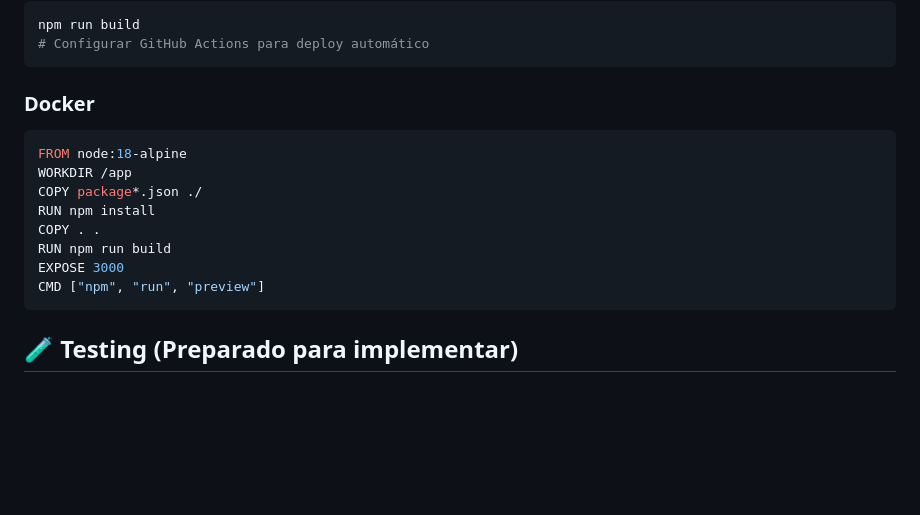
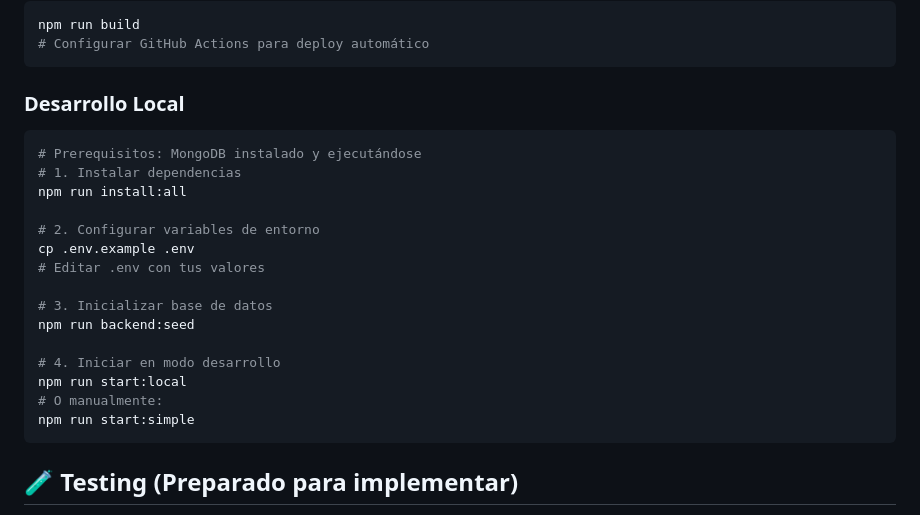
Before and after one commit to gabrielp16/nomina-morchis, a Markdown page: README.md, the part around the change. GitHub-like rendering; blank space fills up the shorter version.

Commit message:
Se ajusta el Readme

````diff
--- a/README.md
+++ b/README.md
@@ -413,16 +413,23 @@ npm run build
 # Configurar GitHub Actions para deploy automático
 ```
 
-### **Docker**
-```dockerfile
-FROM node:18-alpine
-WORKDIR /app
-COPY package*.json ./
-RUN npm install
-COPY . .
-RUN npm run build
-EXPOSE 3000
-CMD ["npm", "run", "preview"]
+### **Desarrollo Local**
+```bash
+# Prerequisitos: MongoDB instalado y ejecutándose
+# 1. Instalar dependencias
+npm run install:all
+
+# 2. Configurar variables de entorno
+cp .env.example .env
+# Editar .env con tus valores
+
+# 3. Inicializar base de datos
+npm run backend:seed
+
+# 4. Iniciar en modo desarrollo
+npm run start:local
+# O manualmente:
+npm run start:simple
 ```
 
 ## 🧪 Testing (Preparado para implementar)
````
